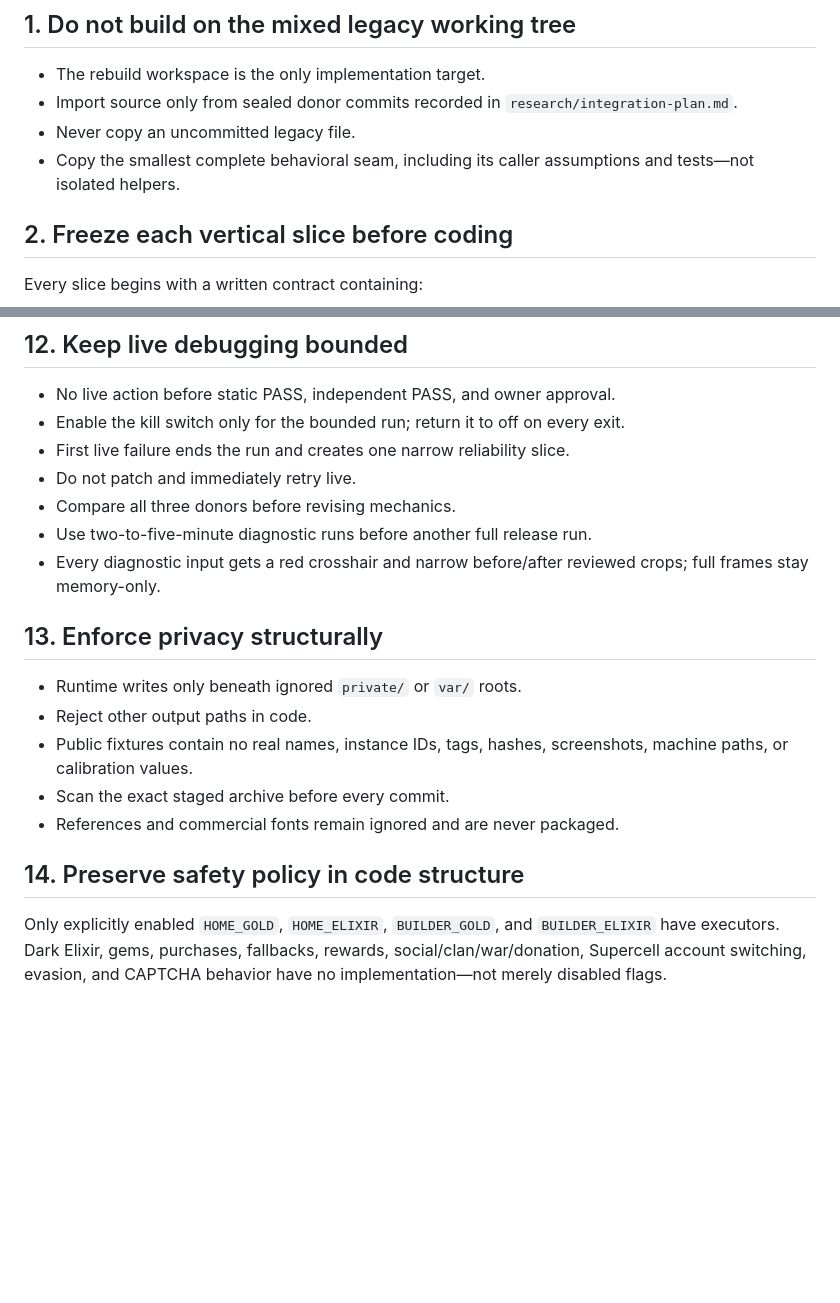
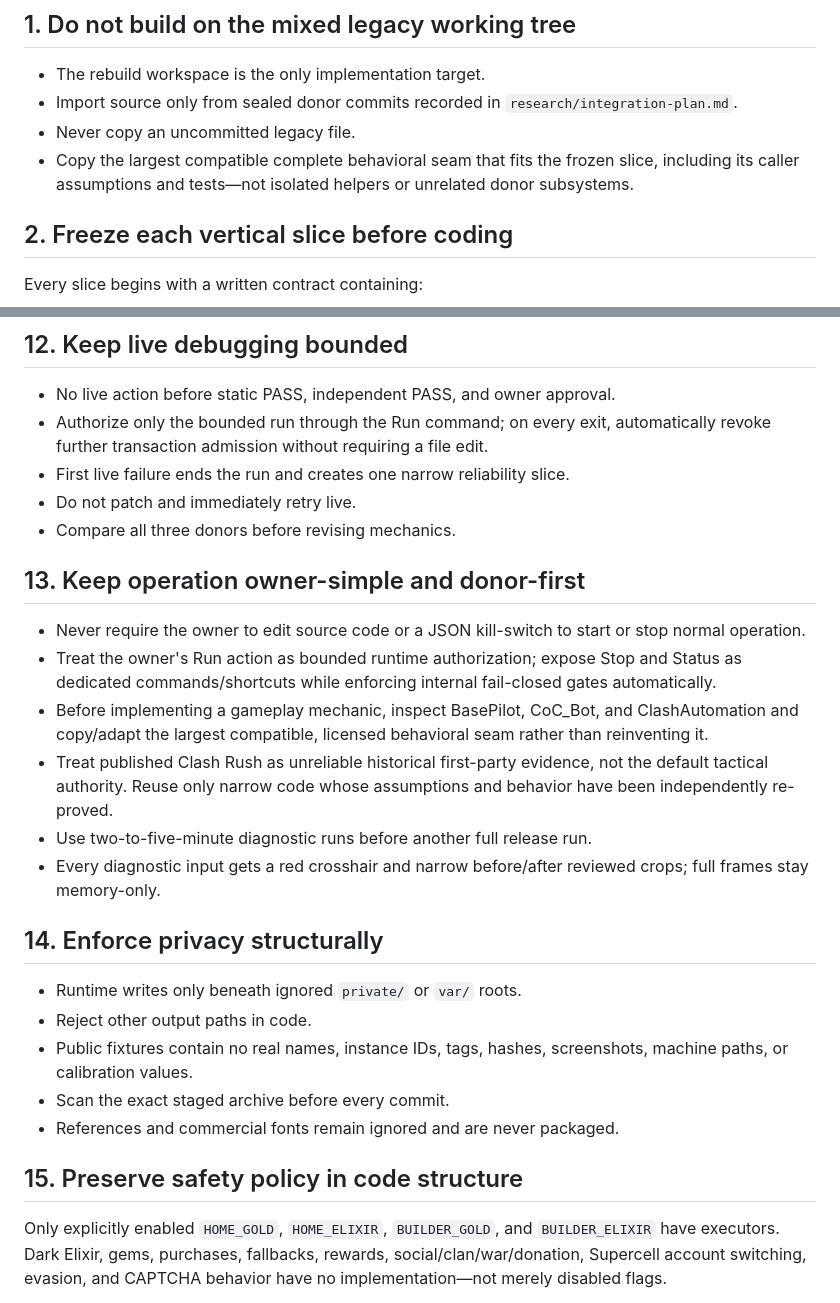
Before and after one commit to merlins-grimoire/clashrush, a Markdown page: research/delivery-guardrails.md, 2 parts joined by grey strips. GitHub-like rendering; blank space fills up the shorter version.

```diff
--- a/research/delivery-guardrails.md
+++ b/research/delivery-guardrails.md
@@ -7,7 +7,7 @@ These gates exist to prevent the regression loops, hidden dependencies, unsafe l
 - The rebuild workspace is the only implementation target.
 - Import source only from sealed donor commits recorded in `research/integration-plan.md`.
 - Never copy an uncommitted legacy file.
-- Copy the smallest complete behavioral seam, including its caller assumptions and tests—not isolated helpers.
+- Copy the largest compatible complete behavioral seam that fits the frozen slice, including its caller assumptions and tests—not isolated helpers or unrelated donor subsystems.
 
 ## 2. Freeze each vertical slice before coding
 
@@ -142,14 +142,21 @@ Never copy ClashAutomation’s blind timed second deployment. New-building place
 ## 12. Keep live debugging bounded
 
 - No live action before static PASS, independent PASS, and owner approval.
-- Enable the kill switch only for the bounded run; return it to off on every exit.
+- Authorize only the bounded run through the Run command; on every exit, automatically revoke further transaction admission without requiring a file edit.
 - First live failure ends the run and creates one narrow reliability slice.
 - Do not patch and immediately retry live.
 - Compare all three donors before revising mechanics.
+
+## 13. Keep operation owner-simple and donor-first
+
+- Never require the owner to edit source code or a JSON kill-switch to start or stop normal operation.
+- Treat the owner's Run action as bounded runtime authorization; expose Stop and Status as dedicated commands/shortcuts while enforcing internal fail-closed gates automatically.
+- Before implementing a gameplay mechanic, inspect BasePilot, CoC_Bot, and ClashAutomation and copy/adapt the largest compatible, licensed behavioral seam rather than reinventing it.
+- Treat published Clash Rush as unreliable historical first-party evidence, not the default tactical authority. Reuse only narrow code whose assumptions and behavior have been independently re-proved.
 - Use two-to-five-minute diagnostic runs before another full release run.
 - Every diagnostic input gets a red crosshair and narrow before/after reviewed crops; full frames stay memory-only.
 
-## 13. Enforce privacy structurally
+## 14. Enforce privacy structurally
 
 - Runtime writes only beneath ignored `private/` or `var/` roots.
 - Reject other output paths in code.
@@ -157,7 +164,7 @@ Never copy ClashAutomation’s blind timed second deployment. New-building place
 - Scan the exact staged archive before every commit.
 - References and commercial fonts remain ignored and are never packaged.
 
-## 14. Preserve safety policy in code structure
+## 15. Preserve safety policy in code structure
 
 Only explicitly enabled `HOME_GOLD`, `HOME_ELIXIR`, `BUILDER_GOLD`, and `BUILDER_ELIXIR` have executors. Dark Elixir, gems, purchases, fallbacks, rewards, social/clan/war/donation, Supercell account switching, evasion, and CAPTCHA behavior have no implementation—not merely disabled flags.
 
```
Also changed, not shown: README.md (+12 -1 lines), research/integration-plan.md (+10 -4 lines).
